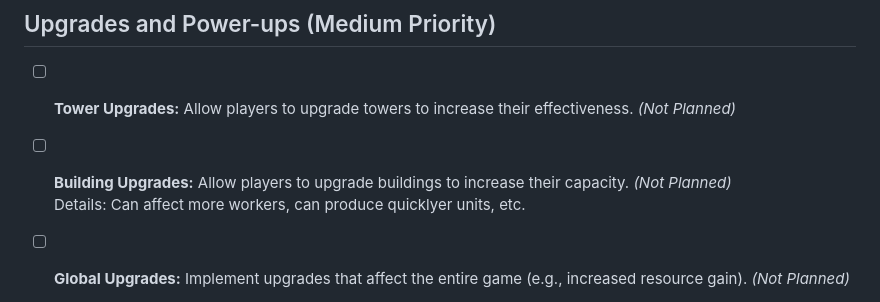
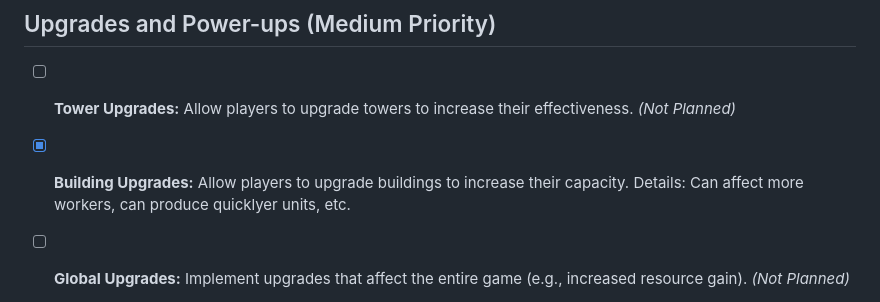
Before and after one commit to dorianbayart/pixel-fortress, a Markdown page: ROADMAP.md, the part around the change. Rendered like a GitHub page.

Commit message:
[PixelFortress] Check Building Upgrade on Roadmap

```diff
--- a/ROADMAP.md
+++ b/ROADMAP.md
@@ -47,7 +47,7 @@ Details: The price of a building is based on the amount of buildings already bui
 ## Upgrades and Power-ups (Medium Priority)
 
 - [ ] **Tower Upgrades:** Allow players to upgrade towers to increase their effectiveness. *(Not Planned)*
-- [ ] **Building Upgrades:** Allow players to upgrade buildings to increase their capacity. *(Not Planned)*
+- [x] **Building Upgrades:** Allow players to upgrade buildings to increase their capacity.
 Details: Can affect more workers, can produce quicklyer units, etc.
 - [ ] **Global Upgrades:** Implement upgrades that affect the entire game (e.g., increased resource gain). *(Not Planned)*
 
```
